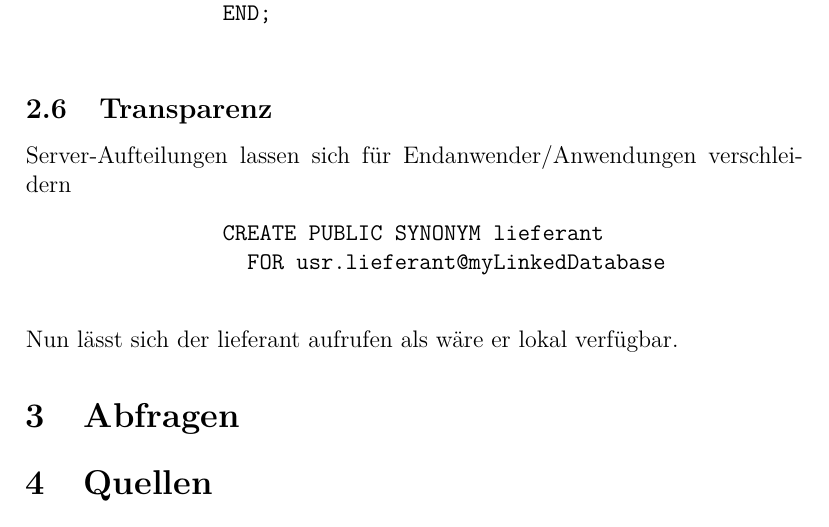
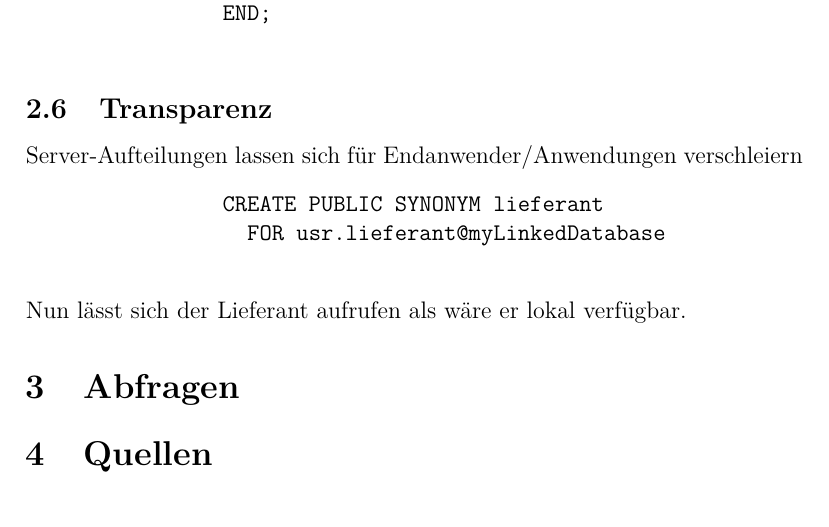
Before and after one commit to aayvazyan-tgm/Verteilte-Datenbanken, a LaTeX document (Verteilte Datenbanken.tex): part of page 5 of 5, cut so that both start at the same text. Compiled offline with pdfLaTeX.

Commit message:
Rechtschreibung...

```diff
--- a/Verteilte Datenbanken.tex
+++ b/Verteilte Datenbanken.tex
@@ -114,12 +114,12 @@
                 END;
             \end{verbatim}
          \subsection{Transparenz}
-            Server-Aufteilungen lassen sich für Endanwender/Anwendungen verschleidern
+            Server-Aufteilungen lassen sich für Endanwender/Anwendungen verschleiern
             \begin{verbatim}
                 CREATE PUBLIC SYNONYM lieferant
                   FOR usr.lieferant@myLinkedDatabase
             \end{verbatim}
-            Nun lässt sich der lieferant aufrufen als wäre er lokal verfügbar.
+            Nun lässt sich der Lieferant aufrufen als wäre er lokal verfügbar.
 
 \section{Abfragen}
 	\section{Quellen}
```
